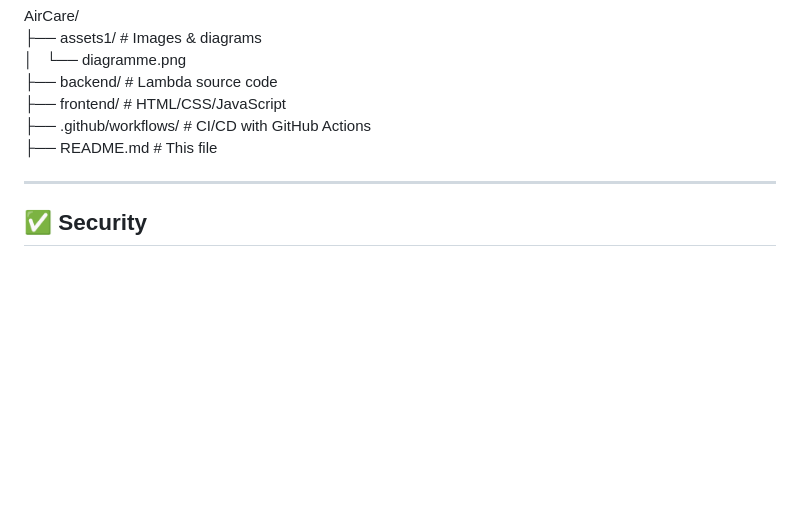
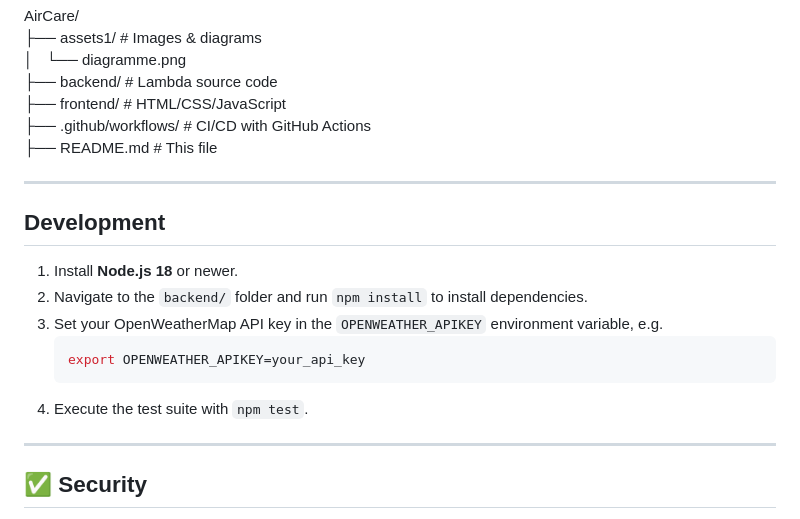
Before and after one commit to carmelo0511/AirCare, a Markdown page: README.md, the part around the change. Rendered like a GitHub page; blank space fills up the shorter version.

Commit message:
docs: add development instructions

````diff
--- a/README.md
+++ b/README.md
@@ -126,6 +126,18 @@ AirCare/
 
 ---
 
+## Development
+
+1. Install **Node.js 18** or newer.
+2. Navigate to the `backend/` folder and run `npm install` to install dependencies.
+3. Set your OpenWeatherMap API key in the `OPENWEATHER_APIKEY` environment variable, e.g.
+   ```bash
+   export OPENWEATHER_APIKEY=your_api_key
+   ```
+4. Execute the test suite with `npm test`.
+
+---
+
 ## ✅ Security
 
 - The API key is **never exposed** to the client
````
